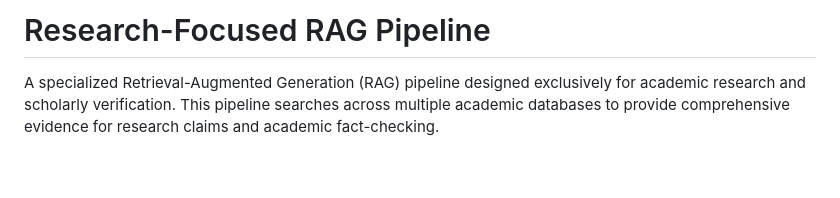
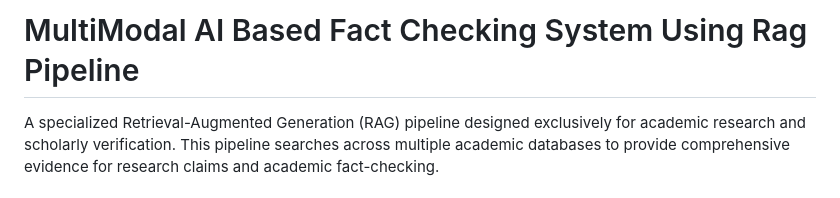
Before and after one commit to MD-SAMEER25/Fact-Fusion-HackEra-, a Markdown page: FactFusion/README.md, the part around the change. GitHub-like rendering; blank space fills up the shorter version.

```diff
--- a/FactFusion/README.md
+++ b/FactFusion/README.md
@@ -1,4 +1,4 @@
-# Research-Focused RAG Pipeline
+# MultiModal AI Based Fact Checking System Using Rag Pipeline
 
 A specialized Retrieval-Augmented Generation (RAG) pipeline designed exclusively for academic research and scholarly verification. This pipeline searches across multiple academic databases to provide comprehensive evidence for research claims and academic fact-checking.
 
```
